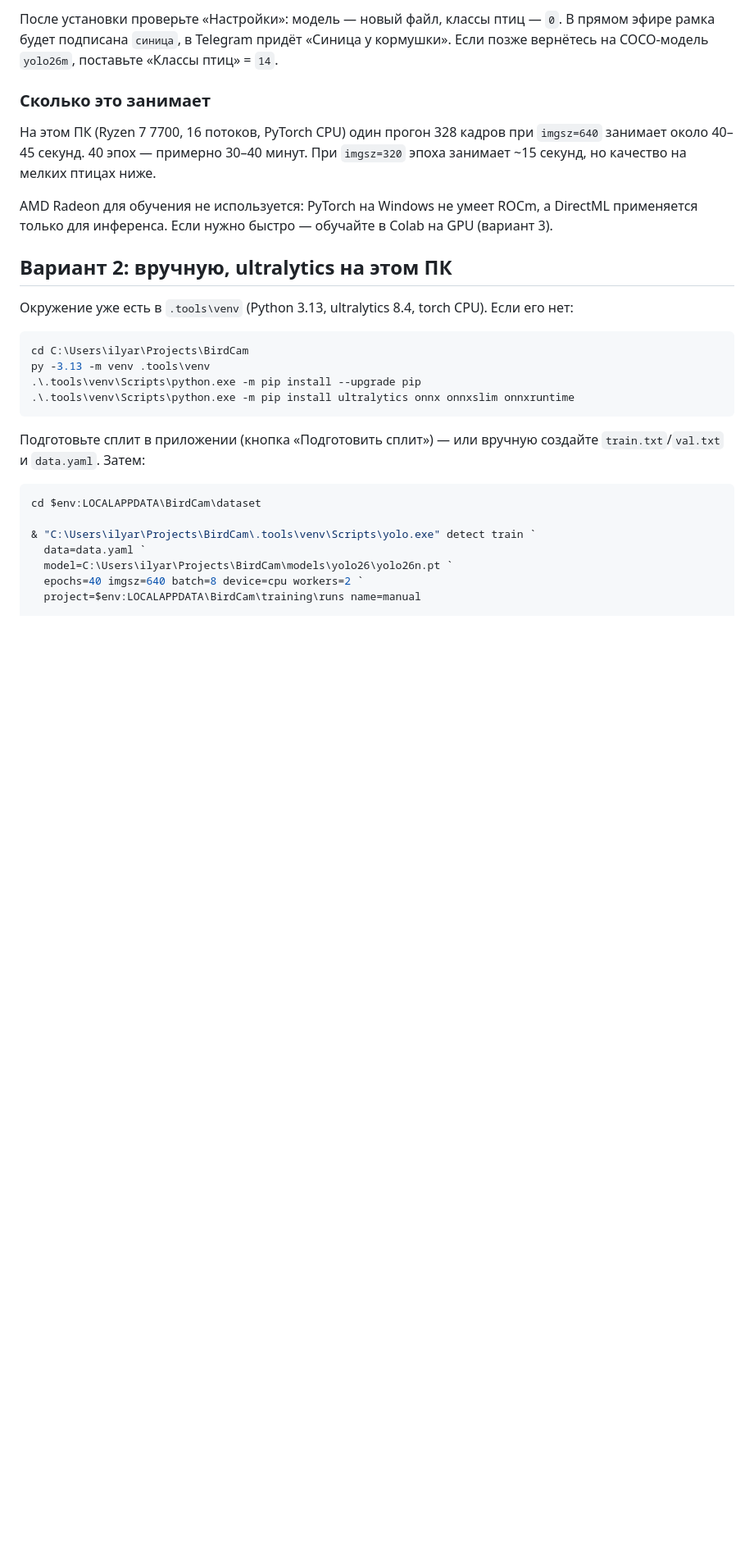
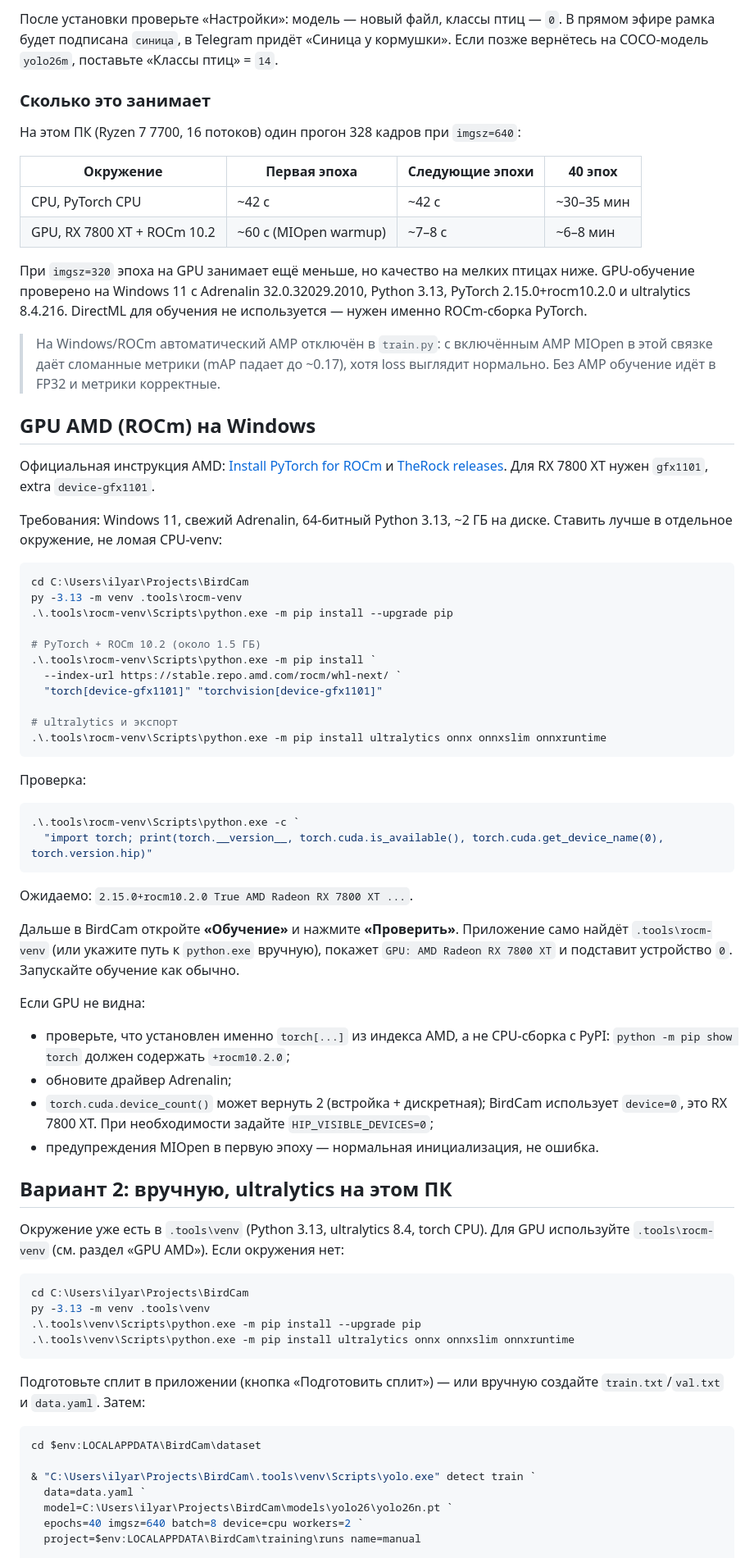
Before and after one commit to ilya1004/BirdCam, a Markdown page: docs/training.md, the part around one of its changes. Shown at 82% size. GitHub-like rendering; blank space fills up the shorter version.

````diff
--- a/docs/training.md
+++ b/docs/training.md
@@ -73,18 +74,75 @@ BirdCam умеет дообучать YOLO на датасете, который
 
 ### Сколько это занимает
 
-На этом ПК (Ryzen 7 7700, 16 потоков, PyTorch CPU) один прогон 328 кадров при
-`imgsz=640` занимает около 40–45 секунд. 40 эпох — примерно 30–40 минут.
-При `imgsz=320` эпоха занимает ~15 секунд, но качество на мелких птицах ниже.
+На этом ПК (Ryzen 7 7700, 16 потоков) один прогон 328 кадров при `imgsz=640`:
 
-AMD Radeon для обучения не используется: PyTorch на Windows не умеет ROCm,
-а DirectML применяется только для инференса. Если нужно быстро — обучайте в
-Colab на GPU (вариант 3).
+| Окружение | Первая эпоха | Следующие эпохи | 40 эпох |
+|---|---|---|---|
+| CPU, PyTorch CPU | ~42 с | ~42 с | ~30–35 мин |
+| GPU, RX 7800 XT + ROCm 10.2 | ~60 с (MIOpen warmup) | ~7–8 с | ~6–8 мин |
+
+При `imgsz=320` эпоха на GPU занимает ещё меньше, но качество на мелких птицах
+ниже. GPU-обучение проверено на Windows 11 с Adrenalin 32.0.32029.2010,
+Python 3.13, PyTorch 2.15.0+rocm10.2.0 и ultralytics 8.4.216. DirectML для
+обучения не используется — нужен именно ROCm-сборка PyTorch.
+
+> На Windows/ROCm автоматический AMP отключён в `train.py`: с включённым AMP
+> MIOpen в этой связке даёт сломанные метрики (mAP падает до ~0.17), хотя loss
+> выглядит нормально. Без AMP обучение идёт в FP32 и метрики корректные.
+
+## GPU AMD (ROCm) на Windows
+
+Официальная инструкция AMD:
+[Install PyTorch for ROCm](https://rocm.docs.amd.com/projects/ai-ecosystem/en/latest/frameworks/pytorch/install.html)
+и [TheRock releases](https://github.com/ROCm/TheRock/blob/main/RELEASES.md).
+Для RX 7800 XT нужен `gfx1101`, extra `device-gfx1101`.
+
+Требования: Windows 11, свежий Adrenalin, 64-битный Python 3.13, ~2 ГБ на диске.
+Ставить лучше в отдельное окружение, не ломая CPU-venv:
+
+```powershell
+cd C:\Users\ilyar\Projects\BirdCam
+py -3.13 -m venv .tools\rocm-venv
+.\.tools\rocm-venv\Scripts\python.exe -m pip install --upgrade pip
+
+# PyTorch + ROCm 10.2 (около 1.5 ГБ)
+.\.tools\rocm-venv\Scripts\python.exe -m pip install `
+  --index-url https://stable.repo.amd.com/rocm/whl-next/ `
+  "torch[device-gfx1101]" "torchvision[device-gfx1101]"
+
+# ultralytics и экспорт
+.\.tools\rocm-venv\Scripts\python.exe -m pip install ultralytics onnx onnxslim onnxruntime
+```
+
+Проверка:
+
+```powershell
+.\.tools\rocm-venv\Scripts\python.exe -c `
+  "import torch; print(torch.__version__, torch.cuda.is_available(), torch.cuda.get_device_name(0), torch.version.hip)"
+```
+
+Ожидаемо: `2.15.0+rocm10.2.0 True AMD Radeon RX 7800 XT ...`.
+
+Дальше в BirdCam откройте **«Обучение»** и нажмите **«Проверить»**. Приложение
+само найдёт `.tools\rocm-venv` (или укажите путь к `python.exe` вручную),
+покажет `GPU: AMD Radeon RX 7800 XT` и подставит устройство `0`. Запускайте
+обучение как обычно.
+
+Если GPU не видна:
+
+- проверьте, что установлен именно `torch[...]` из индекса AMD, а не CPU-сборка
+  с PyPI: `python -m pip show torch` должен содержать `+rocm10.2.0`;
+- обновите драйвер Adrenalin;
+- `torch.cuda.device_count()` может вернуть 2 (встройка + дискретная); BirdCam
+  использует `device=0`, это RX 7800 XT. При необходимости задайте
+  `HIP_VISIBLE_DEVICES=0`;
+- предупреждения MIOpen в первую эпоху — нормальная инициализация, не ошибка.
 
 ## Вариант 2: вручную, ultralytics на этом ПК
 
 Окружение уже есть в `.tools\venv` (Python 3.13, ultralytics 8.4, torch CPU).
-Если его нет:
+Для GPU используйте `.tools\rocm-venv` (см. раздел «GPU AMD»). Если окружения
+нет:
 
 ```powershell
 cd C:\Users\ilyar\Projects\BirdCam
````
Also changed, not shown: other parts of docs/training.md (+10 -3 lines), AGENTS.md (+15 -5 lines), README.md (+7 -3 lines), docs/training.png, 7 other files.
